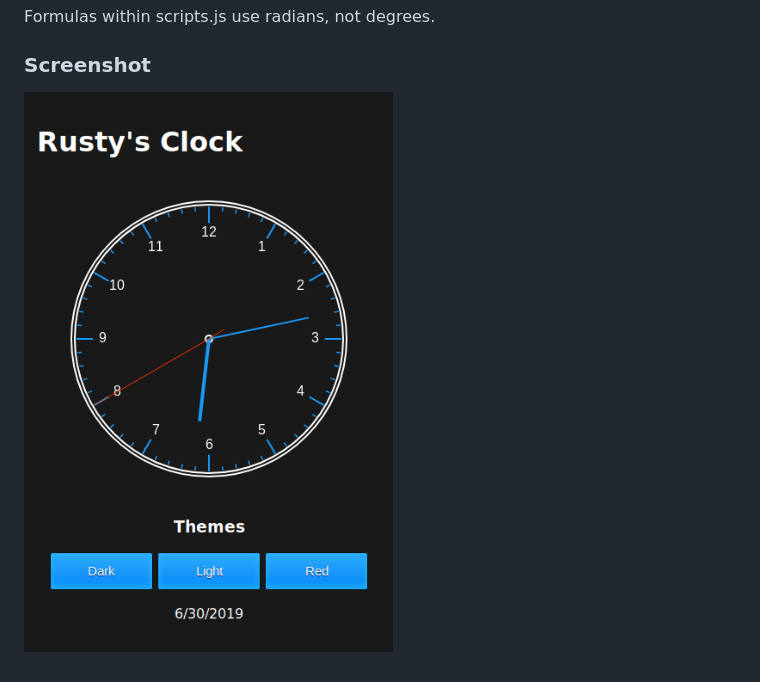
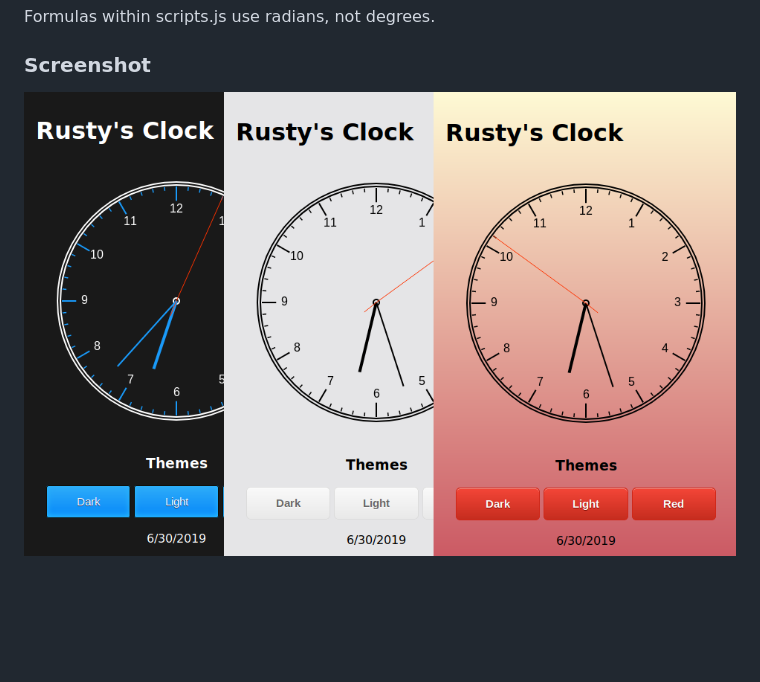
Before and after one commit to rustyabbott/clock, a Markdown page: README.md, the part around the change. Rendered like a GitHub page; pictures changed too: img/clock.png (deleted), img/clocks.png (added); blank space fills up the shorter version.

Commit message:
Update REAMDE.md screenshot

```diff
--- a/README.md
+++ b/README.md
@@ -12,4 +12,4 @@ Formulas within scripts.js use radians, not degrees.
 
 ### Screenshot
 
-![img/clock.png](img/clock.png)
+![img/clocks.png](img/clocks.png)
```
Also changed, not shown: img/clock-dark.png (added), img/clock-light.png (added), img/clock-red.png (added).
